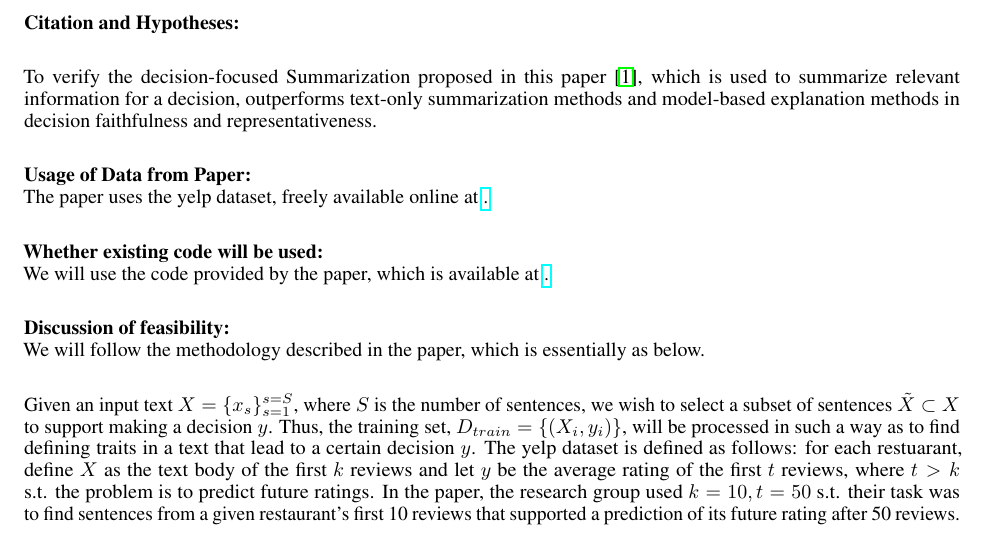
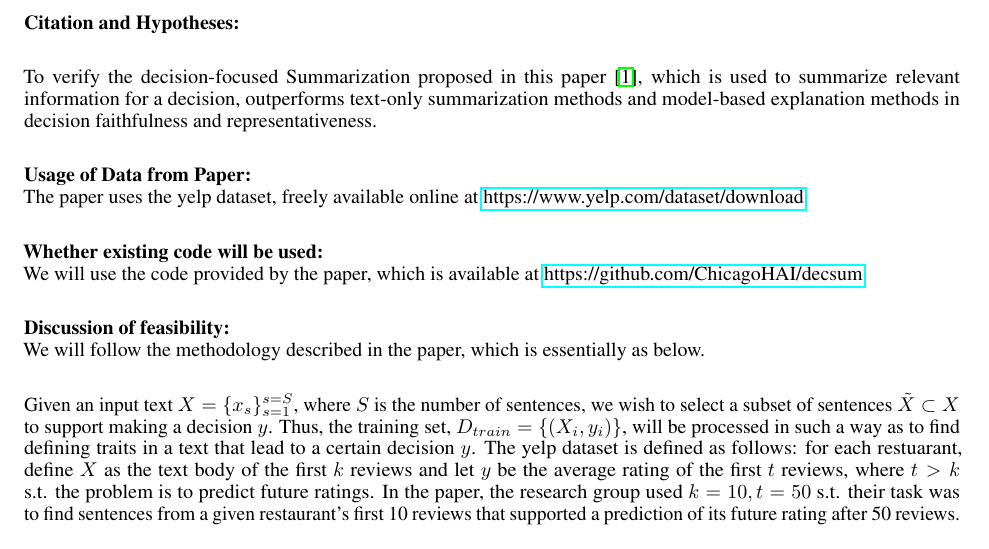
Before and after one commit to ericxiaseattle/CSE517-Project, a LaTeX document (proposal.tex): part of the page, cut so that both start at the same text. Compiled offline with pdfLaTeX.

Commit message:
Added links to proposal

```diff
--- a/proposal.tex
+++ b/proposal.tex
@@ -31,10 +31,10 @@
     outperforms text-only summarization methods and model-based explanation methods in decision faithfulness and representativeness. \\
 
     \textbf{Usage of Data from Paper:} \\
-    The paper uses the yelp dataset, freely available online at \href{https://www.yelp.com/dataset/download}. \\
+    The paper uses the yelp dataset, freely available online at \href{https://www.yelp.com/dataset/download}{https://www.yelp.com/dataset/download}. \\
 
     \textbf{Whether existing code will be used:} \\
-    We will use the code provided by the paper, which is available at \href{https://github.com/ChicagoHAI/decsum}. \\
+    We will use the code provided by the paper, which is available at \href{https://github.com/ChicagoHAI/decsum}{https://github.com/ChicagoHAI/decsum}. \\
 
     \textbf{Discussion of feasibility:} \\
     We will follow the methodology described in the paper, which is essentially as below. \\
```
Also changed, not shown: proposal.pdf.
